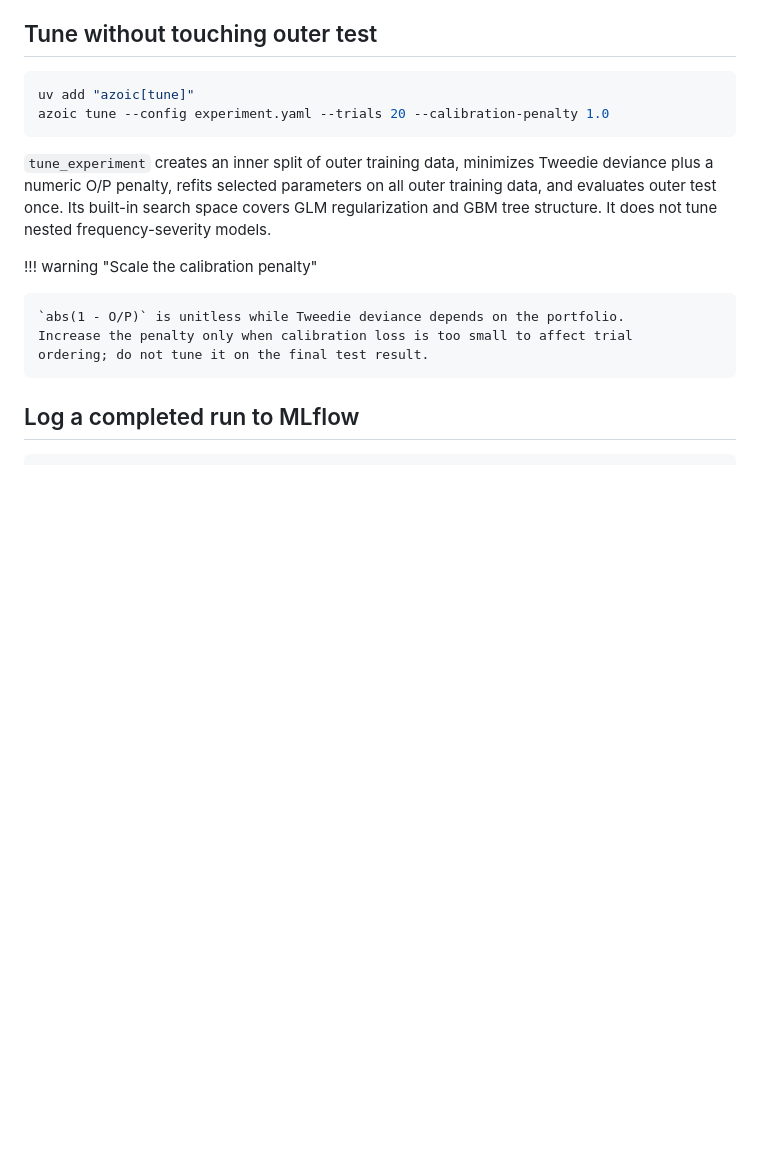
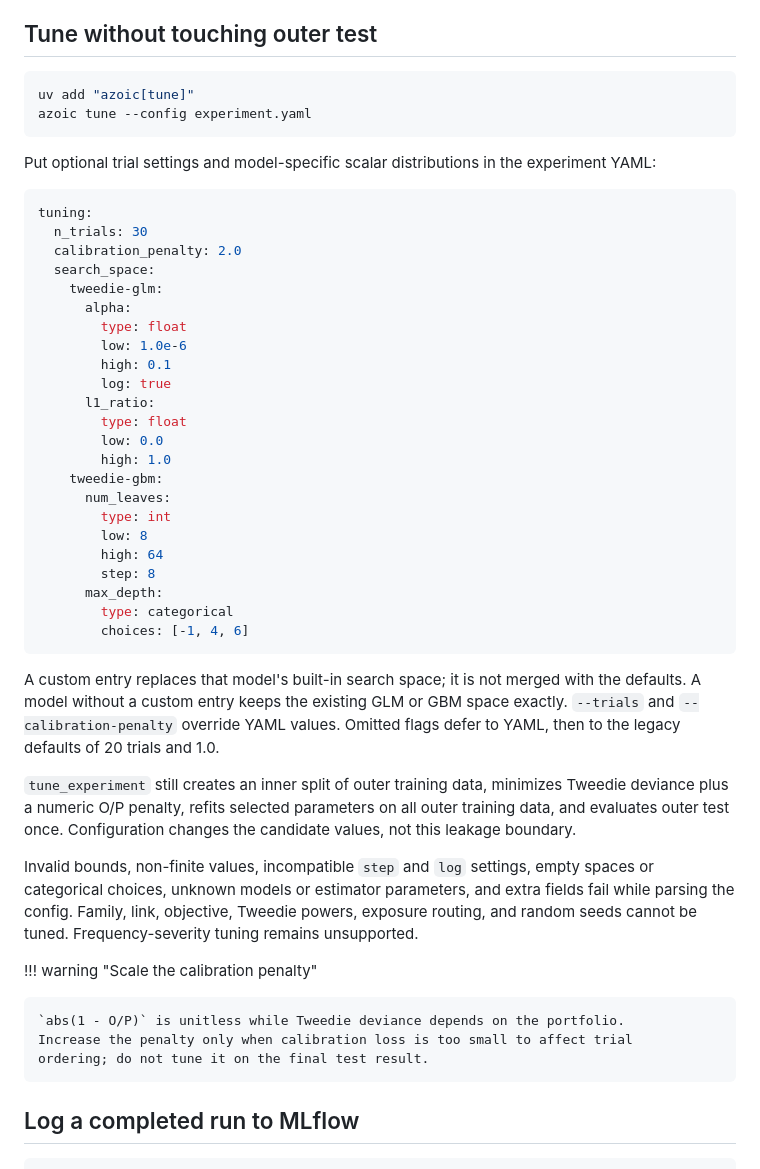
Before and after one commit to ThomasBury/azoic, a Markdown page: docs/guide/operations.md, the part around the change. GitHub-like rendering; blank space fills up the shorter version.

````diff
--- a/docs/guide/operations.md
+++ b/docs/guide/operations.md
@@ -37,14 +37,53 @@ requires the `plot` extra; the CSV table does not.
 
 ```bash
 uv add "azoic[tune]"
-azoic tune --config experiment.yaml --trials 20 --calibration-penalty 1.0
+azoic tune --config experiment.yaml
 ```
 
-`tune_experiment` creates an inner split of outer training data, minimizes
-Tweedie deviance plus a numeric O/P penalty, refits selected parameters on all
-outer training data, and evaluates outer test once. Its built-in search space
-covers GLM regularization and GBM tree structure. It does not tune nested
-frequency-severity models.
+Put optional trial settings and model-specific scalar distributions in the
+experiment YAML:
+
+```yaml
+tuning:
+  n_trials: 30
+  calibration_penalty: 2.0
+  search_space:
+    tweedie-glm:
+      alpha:
+        type: float
+        low: 1.0e-6
+        high: 0.1
+        log: true
+      l1_ratio:
+        type: float
+        low: 0.0
+        high: 1.0
+    tweedie-gbm:
+      num_leaves:
+        type: int
+        low: 8
+        high: 64
+        step: 8
+      max_depth:
+        type: categorical
+        choices: [-1, 4, 6]
+```
+
+A custom entry replaces that model's built-in search space; it is not merged
+with the defaults. A model without a custom entry keeps the existing GLM or GBM
+space exactly. `--trials` and `--calibration-penalty` override YAML values.
+Omitted flags defer to YAML, then to the legacy defaults of 20 trials and 1.0.
+
+`tune_experiment` still creates an inner split of outer training data,
+minimizes Tweedie deviance plus a numeric O/P penalty, refits selected
+parameters on all outer training data, and evaluates outer test once.
+Configuration changes the candidate values, not this leakage boundary.
+
+Invalid bounds, non-finite values, incompatible `step` and `log` settings,
+empty spaces or categorical choices, unknown models or estimator parameters,
+and extra fields fail while parsing the config. Family, link, objective,
+Tweedie powers, exposure routing, and random seeds cannot be tuned.
+Frequency-severity tuning remains unsupported.
 
 !!! warning "Scale the calibration penalty"
 
````
Also changed, not shown: docs/reference/configuration-cli.md (+66 -2 lines).
